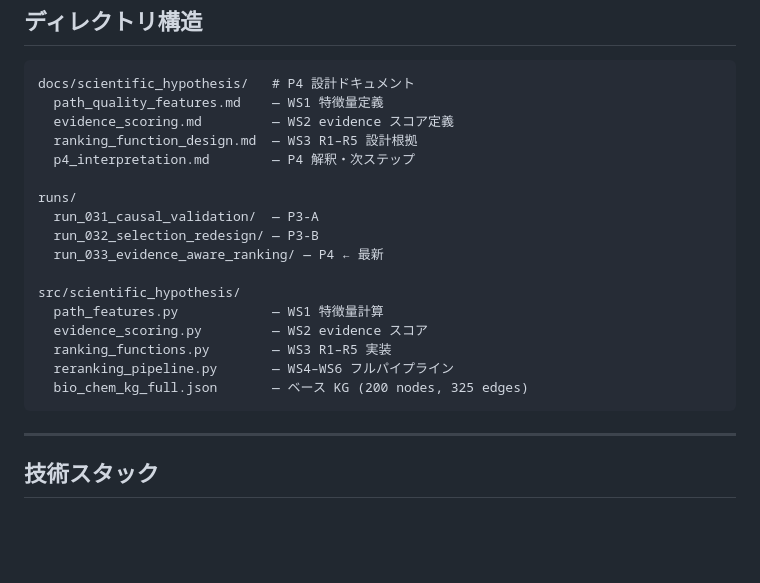
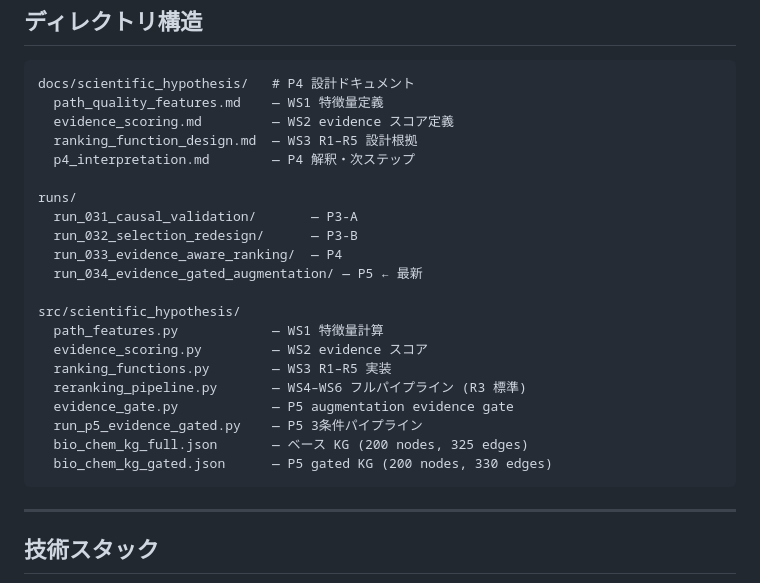
Before and after one commit to alunfes/kg-discovery-engine, a Markdown page: README.md, the part around one of its changes. GitHub-like rendering; blank space fills up the shorter version.

````diff
--- a/README.md
+++ b/README.md
@@ -84,16 +107,20 @@ docs/scientific_hypothesis/   # P4 設計ドキュメント
   p4_interpretation.md        — P4 解釈・次ステップ
 
 runs/
-  run_031_causal_validation/  — P3-A
-  run_032_selection_redesign/ — P3-B
-  run_033_evidence_aware_ranking/ — P4 ← 最新
+  run_031_causal_validation/       — P3-A
+  run_032_selection_redesign/      — P3-B
+  run_033_evidence_aware_ranking/  — P4
+  run_034_evidence_gated_augmentation/ — P5 ← 最新
 
 src/scientific_hypothesis/
   path_features.py            — WS1 特徴量計算
   evidence_scoring.py         — WS2 evidence スコア
   ranking_functions.py        — WS3 R1–R5 実装
-  reranking_pipeline.py       — WS4–WS6 フルパイプライン
+  reranking_pipeline.py       — WS4–WS6 フルパイプライン (R3 標準)
+  evidence_gate.py            — P5 augmentation evidence gate
+  run_p5_evidence_gated.py    — P5 3条件パイプライン
   bio_chem_kg_full.json       — ベース KG (200 nodes, 325 edges)
+  bio_chem_kg_gated.json      — P5 gated KG (200 nodes, 330 edges)
 ```
 
 ---
````
Also changed, not shown: other parts of README.md (+35 -12 lines).
